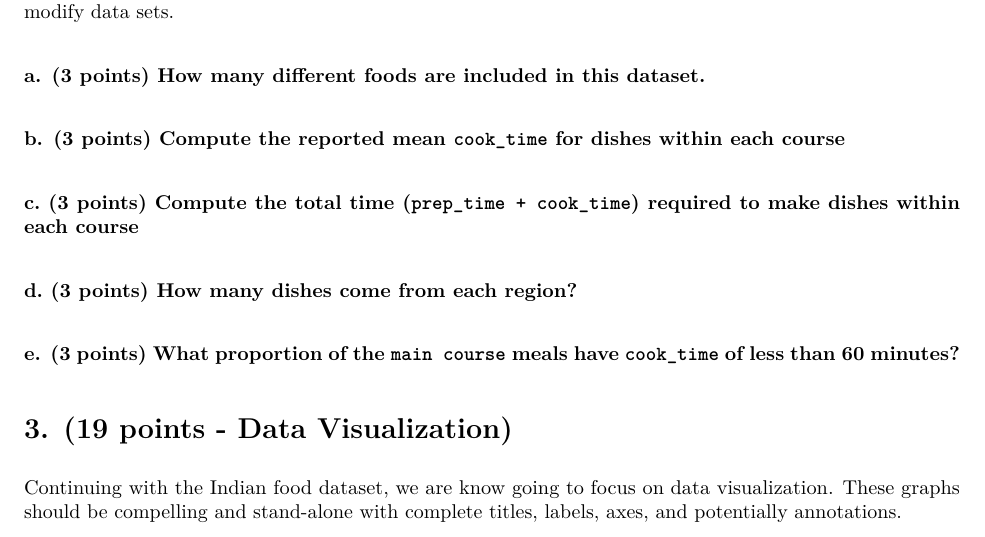
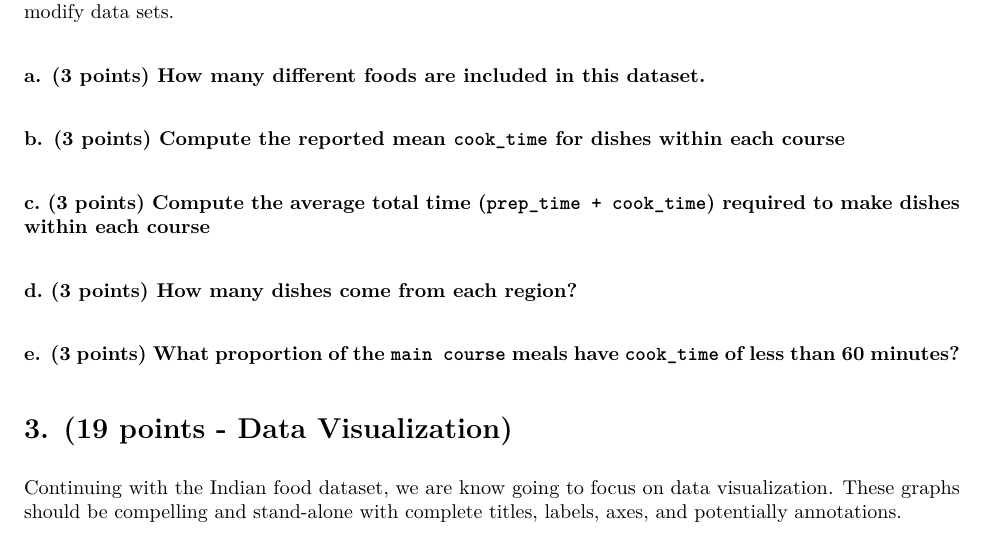
Before and after one commit to stat408/final_exam, an R Markdown document (Final_F2020.Rmd): part of page 2 of 3, cut so that both start at the same text. The pictures show the output file Final_F2020.pdf that the author committed with the source.

Commit message:
Add files via upload
fixed typo on 2c

```diff
--- a/Final_F2020.Rmd
+++ b/Final_F2020.Rmd
@@ -67,7 +67,7 @@ Recall that SAS also has a procedure called PROC SQL that allows you to use SQL
 #### b. (3 points) Compute the reported mean `cook_time` for dishes within each course
 
 
-#### c. (3 points) Compute the total time (`prep_time + cook_time`) required to make dishes within each course
+#### c. (3 points) Compute the average total time (`prep_time + cook_time`) required to make dishes within each course
 
 
 #### d. (3 points) How many dishes come from each region?
```
Also changed, not shown: Final_F2020.pdf.
